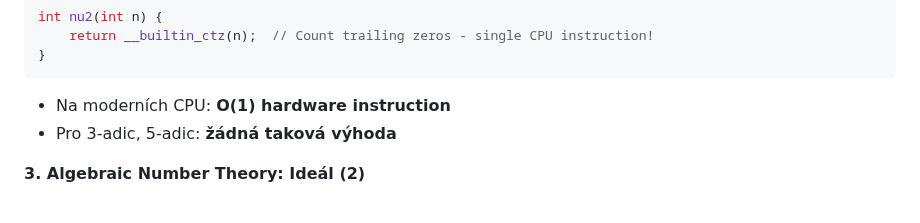
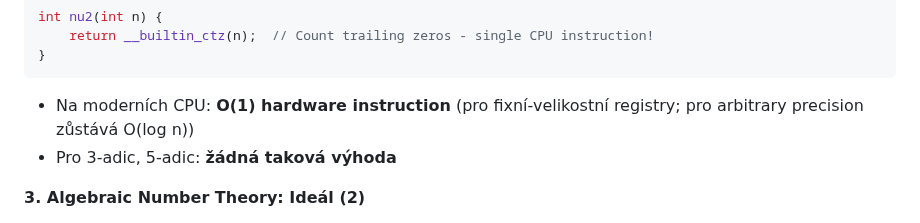
Before and after one commit to popojan/orbit, a Markdown page: docs/global-softmin-zeta-comparison.md, the part around the change. Drawn GitHub-style.

Commit message:
docs: clarify O(1) ctz is for bounded registers only
User feedback: O(1) claim for hardware instruction could mislead
readers without CS background. Added caveat that this only applies
to fixed-size registers (32/64-bit), for arbitrary precision
it remains O(log n).

🤖 Generated with Claude Code
Co-Authored-By: Claude <noreply@anthropic.com>

````diff
--- a/docs/global-softmin-zeta-comparison.md
+++ b/docs/global-softmin-zeta-comparison.md
@@ -754,7 +754,7 @@ int nu2(int n) {
     return __builtin_ctz(n);  // Count trailing zeros - single CPU instruction!
 }
 ```
-- Na moderních CPU: **O(1) hardware instruction**
+- Na moderních CPU: **O(1) hardware instruction** (pro fixní-velikostní registry; pro arbitrary precision zůstává O(log n))
 - Pro 3-adic, 5-adic: **žádná taková výhoda**
 
 **3. Algebraic Number Theory: Ideál (2)**
````
